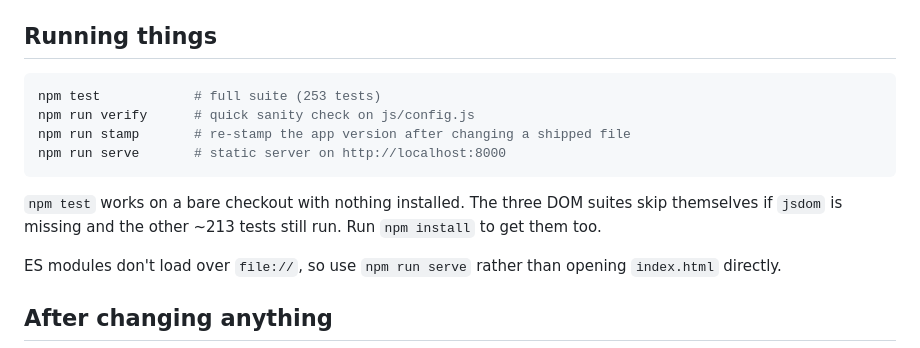
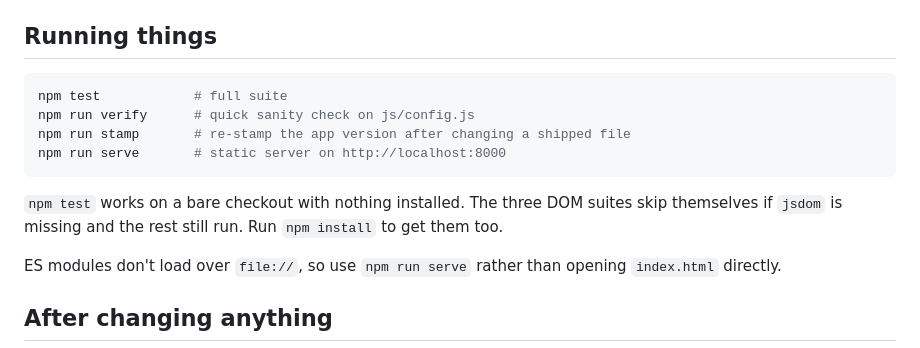
Before and after one commit to carver/5bx, a Markdown page: CONTRIBUTING.md, the part around the change. Rendered like a GitHub page.

````diff
--- a/CONTRIBUTING.md
+++ b/CONTRIBUTING.md
@@ -17,15 +17,15 @@ in the repo is exactly what the browser gets. Two consequences:
 ## Running things
 
 ```sh
-npm test            # full suite (253 tests)
+npm test            # full suite
 npm run verify      # quick sanity check on js/config.js
 npm run stamp       # re-stamp the app version after changing a shipped file
 npm run serve       # static server on http://localhost:8000
 ```
 
 `npm test` works on a bare checkout with nothing installed. The three DOM
-suites skip themselves if `jsdom` is missing and the other ~213 tests still
-run. Run `npm install` to get them too.
+suites skip themselves if `jsdom` is missing and the rest still run. Run
+`npm install` to get them too.
 
 ES modules don't load over `file://`, so use `npm run serve` rather than
 opening `index.html` directly.
````
Also changed, not shown: README.md (+7 -75 lines).
